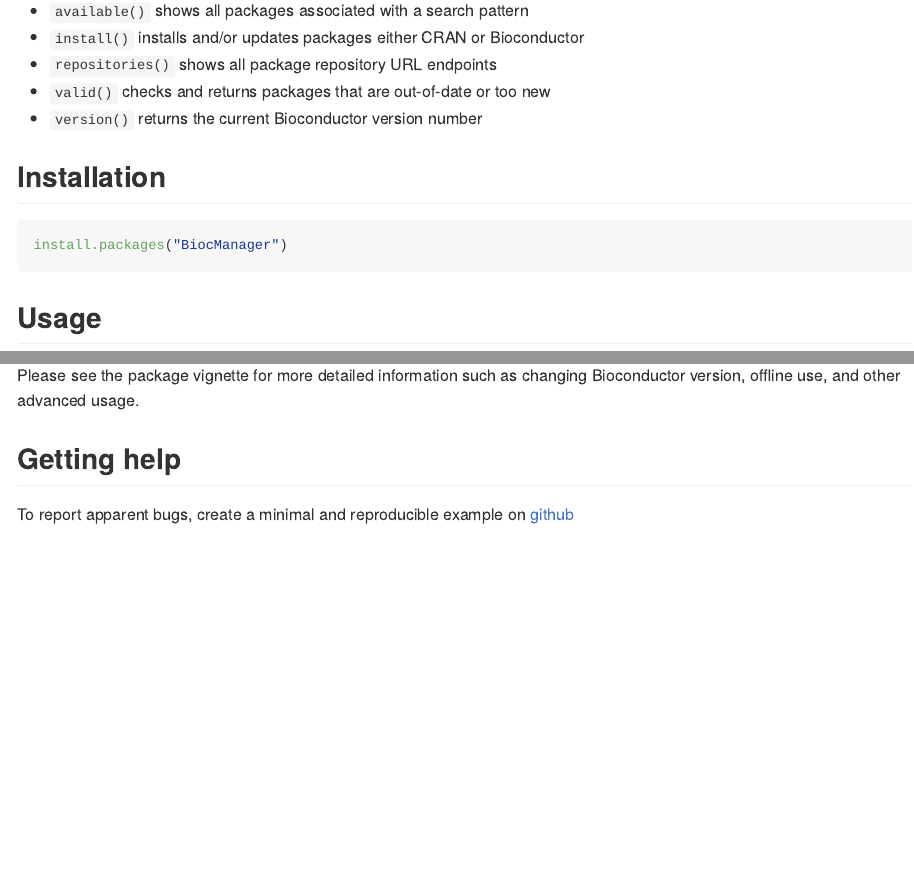
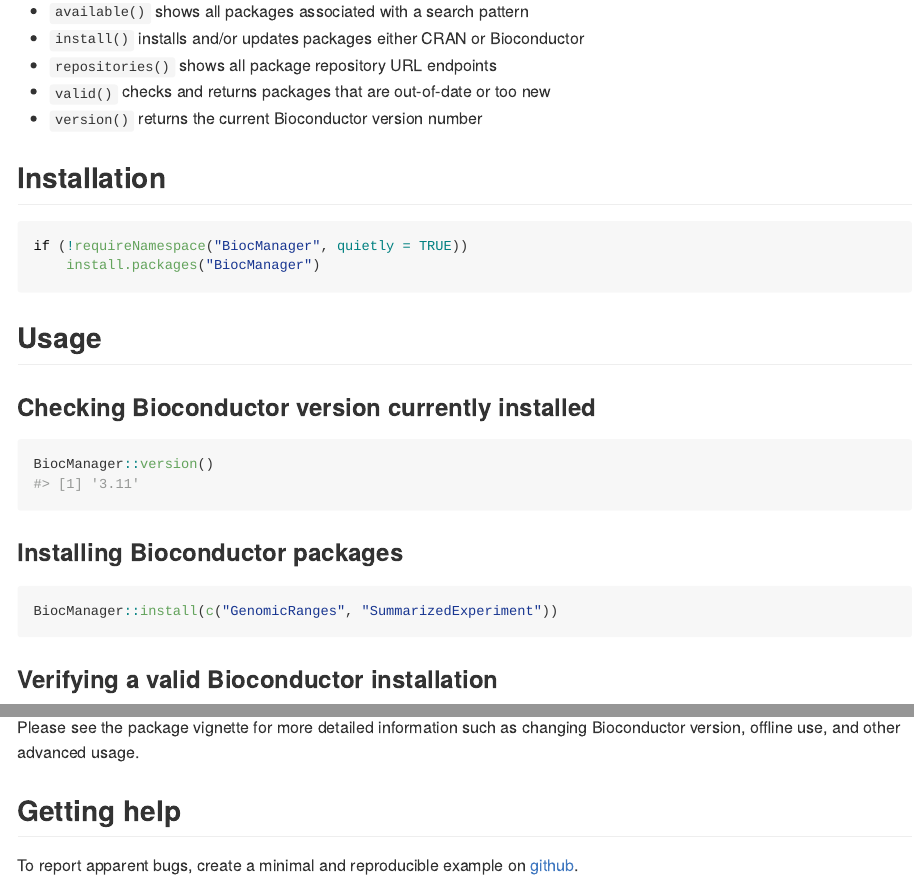
Before and after one commit to Bioconductor/BiocManager, an R Markdown document (README.Rmd): the page in a window 1100 px wide, from 370 px down before the commit and from 410 px down after it, so that both start at the same text, and a second part further down, joined at a grey line. The pictures show the output file README.md that the author committed with the source, drawn offline in the style of GitHub; badge pictures from the web are left out.

Commit message:
update badges and README.md

````diff
--- a/README.Rmd
+++ b/README.Rmd
@@ -44,13 +45,22 @@ appropriate release.
 ## Installation
 
 ```{r, eval = FALSE}
-install.packages("BiocManager")
+if (!requireNamespace("BiocManager", quietly = TRUE))
+    install.packages("BiocManager")
 ```
 
 ## Usage
 
+### Checking Bioconductor version currently installed
+
 ```{r, message=FALSE}
 BiocManager::version()
+```
 
+### Installing Bioconductor packages
+
+```{r, eval=FALSE}
 BiocManager::install(c("GenomicRanges", "SummarizedExperiment"))
+```
 
+### Verifying a valid Bioconductor installation
````
Also changed, not shown: README.md, README.Rmd (7 more changed lines).
